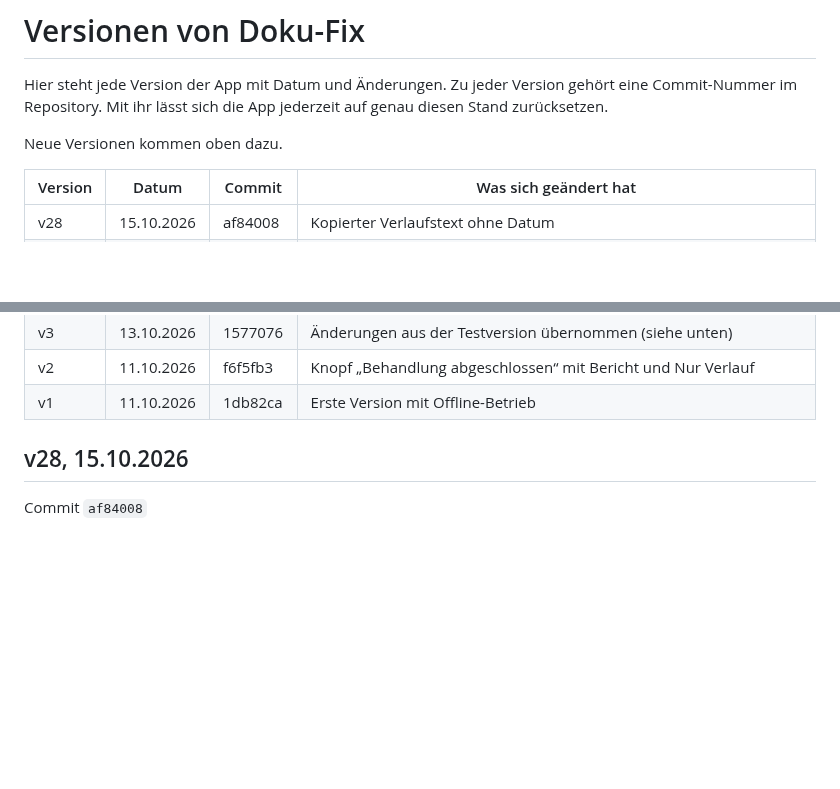
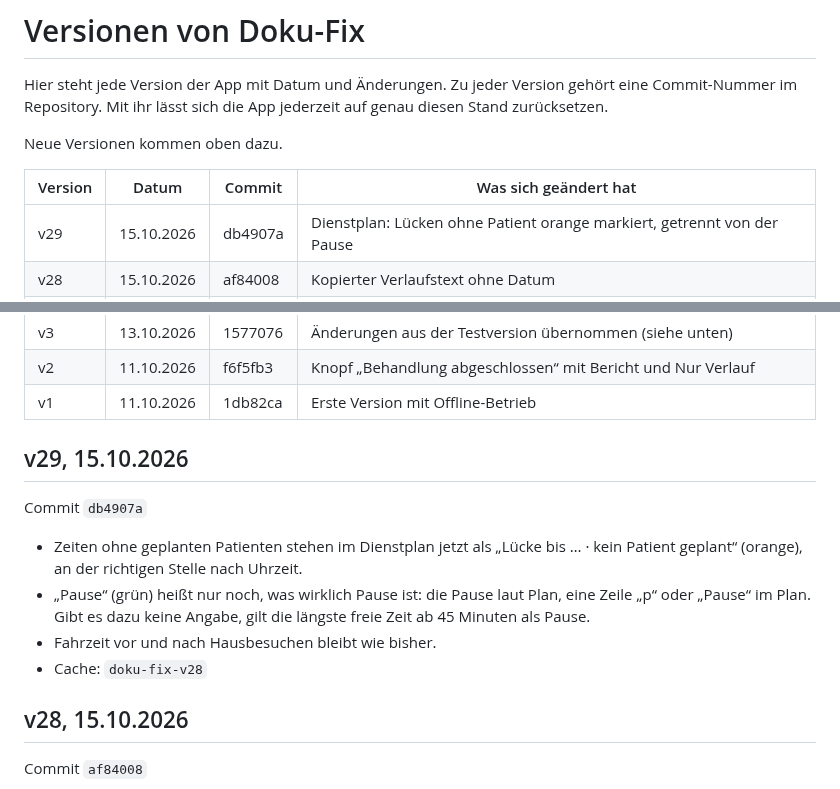
Before and after one commit to 8gcbdy8y5g-cyber/Doku-fix, a Markdown page: VERSIONEN.md, 2 parts joined by grey strips. Rendered like a GitHub page; blank space fills up the shorter version.

Commit message:
VERSIONEN: v29
Co-Authored-By: Claude Opus 5.5 <noreply@anthropic.com>
Claude-Session: https://claude.ai/code/session_018KFX8sjiKi8Cv6XqnNrPyi

```diff
--- a/VERSIONEN.md
+++ b/VERSIONEN.md
@@ -6,6 +6,7 @@ Neue Versionen kommen oben dazu.
 
 | Version | Datum | Commit | Was sich geändert hat |
 |---|---|---|---|
+| v29 | 15.10.2026 | db4907a | Dienstplan: Lücken ohne Patient orange markiert, getrennt von der Pause |
 | v28 | 15.10.2026 | af84008 | Kopierter Verlaufstext ohne Datum |
 | v27 | 15.10.2026 | 6b70402 | VKB-Pfad anlegen: Eingaben bleiben gespeichert, Knopf nie mehr ausgegraut, Plastik und mitverletzte oder mitoperierte Strukturen einmal abfragen |
 | v26 | 15.10.2026 | f37376a | VKB-Reha-Pfad auch im Erstbefund, direkt nach der Region |
@@ -34,6 +35,15 @@ Neue Versionen kommen oben dazu.
 | v3 | 13.10.2026 | 1577076 | Änderungen aus der Testversion übernommen (siehe unten) |
 | v2 | 11.10.2026 | f6f5fb3 | Knopf „Behandlung abgeschlossen“ mit Bericht und Nur Verlauf |
 | v1 | 11.10.2026 | 1db82ca | Erste Version mit Offline-Betrieb |
+
+## v29, 15.10.2026
+
+Commit `db4907a`
+
+- Zeiten ohne geplanten Patienten stehen im Dienstplan jetzt als „Lücke bis … · kein Patient geplant“ (orange), an der richtigen Stelle nach Uhrzeit.
+- „Pause“ (grün) heißt nur noch, was wirklich Pause ist: die Pause laut Plan, eine Zeile „p“ oder „Pause“ im Plan. Gibt es dazu keine Angabe, gilt die längste freie Zeit ab 45 Minuten als Pause.
+- Fahrzeit vor und nach Hausbesuchen bleibt wie bisher.
+- Cache: `doku-fix-v28`
 
 ## v28, 15.10.2026
 
```
